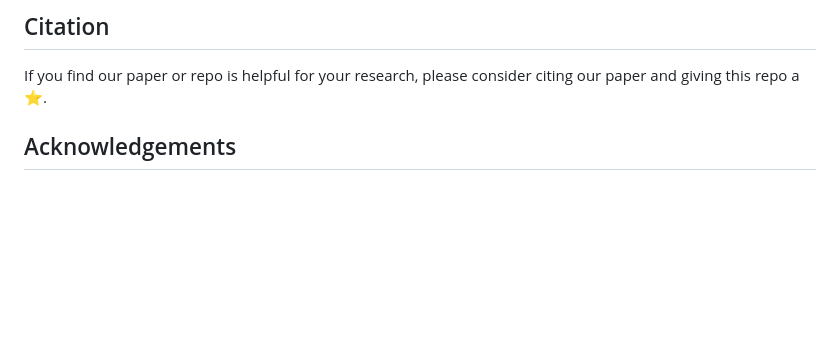
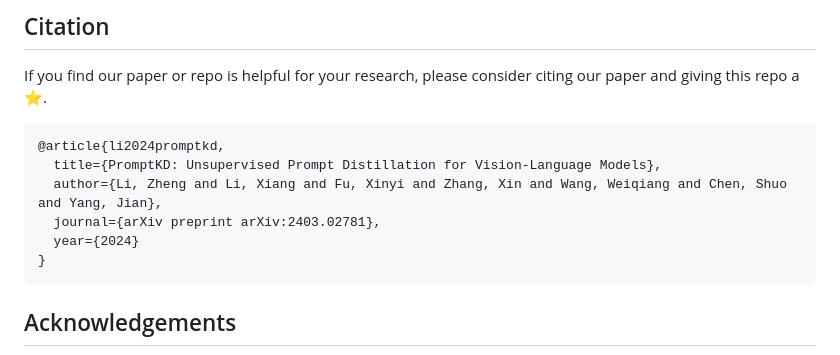
Before and after one commit to zhengli97/PromptKD, a Markdown page: README.md, the part around the change. Rendered like a GitHub page; blank space fills up the shorter version.

````diff
--- a/README.md
+++ b/README.md
@@ -155,9 +155,14 @@ For any questions, please contact me via email (zhengli97[at]mail.nankai.edu.cn)
 
 If you find our paper or repo is helpful for your research, please consider citing our paper and giving this repo a ⭐.
 
-<!-- ```
-
-``` -->
+```
+@article{li2024promptkd,
+  title={PromptKD: Unsupervised Prompt Distillation for Vision-Language Models},
+  author={Li, Zheng and Li, Xiang and Fu, Xinyi and Zhang, Xin and Wang, Weiqiang and Chen, Shuo and Yang, Jian},
+  journal={arXiv preprint arXiv:2403.02781},
+  year={2024}
+}
+```
 
 ## Acknowledgements
 
````
